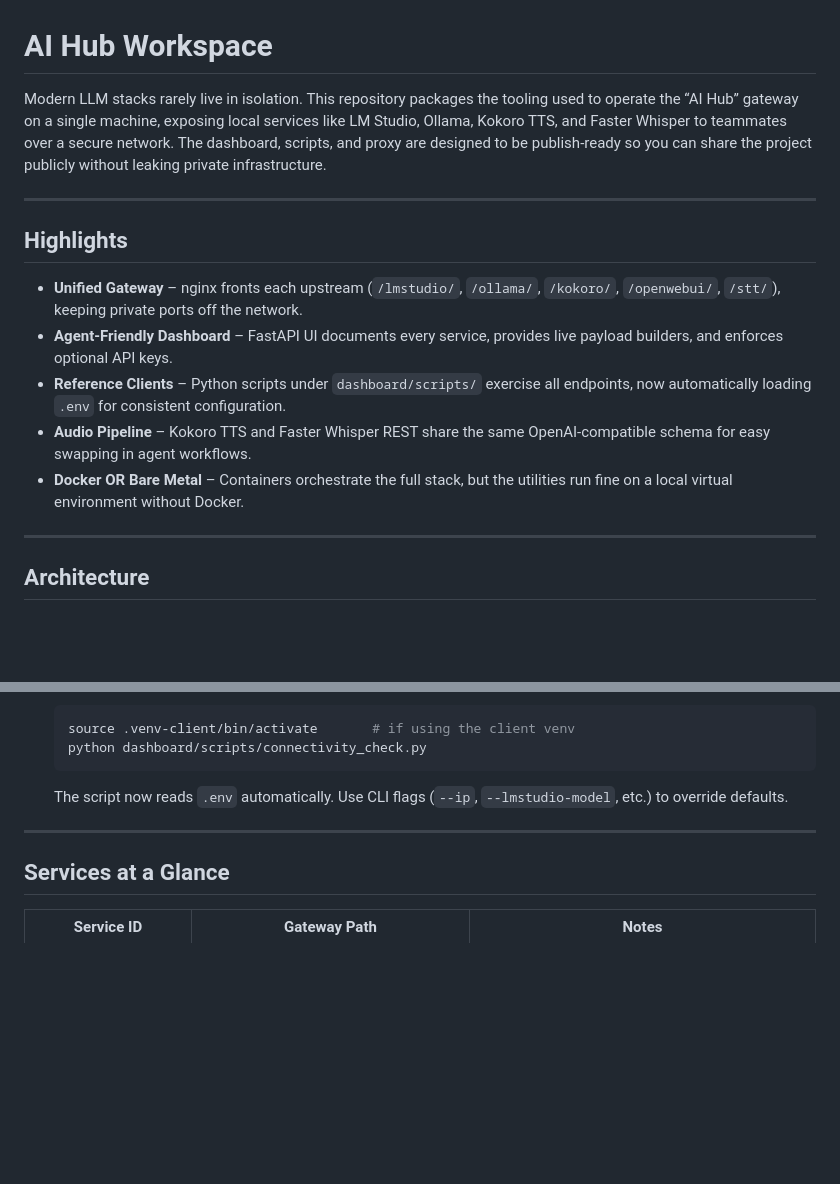
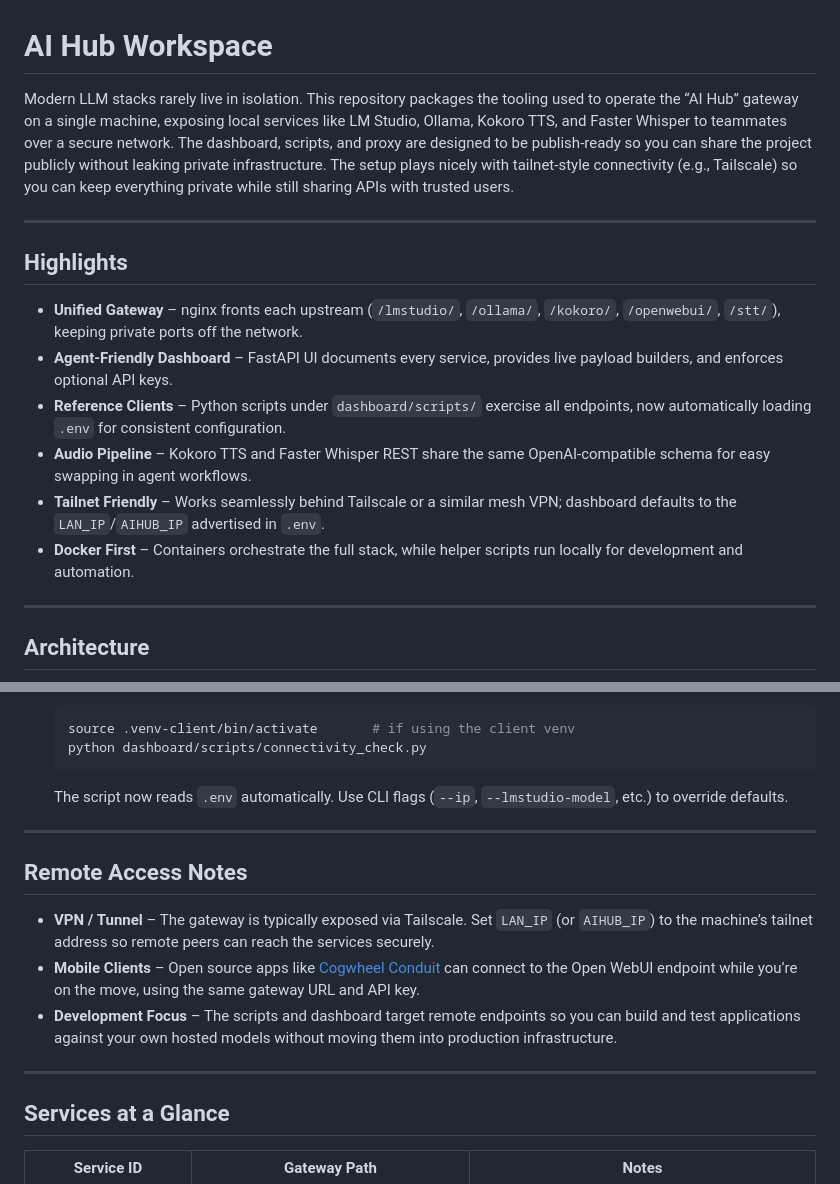
Before and after one commit to batinium/docker_ai_hub, a Markdown page: README.md, 2 parts joined by grey strips. Drawn GitHub-style; blank space fills up the shorter version.

```diff
--- a/README.md
+++ b/README.md
@@ -1,6 +1,6 @@
 # AI Hub Workspace
 
-Modern LLM stacks rarely live in isolation. This repository packages the tooling used to operate the “AI Hub” gateway on a single machine, exposing local services like LM Studio, Ollama, Kokoro TTS, and Faster Whisper to teammates over a secure network. The dashboard, scripts, and proxy are designed to be publish-ready so you can share the project publicly without leaking private infrastructure.
+Modern LLM stacks rarely live in isolation. This repository packages the tooling used to operate the “AI Hub” gateway on a single machine, exposing local services like LM Studio, Ollama, Kokoro TTS, and Faster Whisper to teammates over a secure network. The dashboard, scripts, and proxy are designed to be publish-ready so you can share the project publicly without leaking private infrastructure. The setup plays nicely with tailnet-style connectivity (e.g., Tailscale) so you can keep everything private while still sharing APIs with trusted users.
 
 ---
 
@@ -10,7 +10,8 @@ Modern LLM stacks rarely live in isolation. This repository packages the tooling
 - **Agent-Friendly Dashboard** – FastAPI UI documents every service, provides live payload builders, and enforces optional API keys.
 - **Reference Clients** – Python scripts under `dashboard/scripts/` exercise all endpoints, now automatically loading `.env` for consistent configuration.
 - **Audio Pipeline** – Kokoro TTS and Faster Whisper REST share the same OpenAI-compatible schema for easy swapping in agent workflows.
-- **Docker OR Bare Metal** – Containers orchestrate the full stack, but the utilities run fine on a local virtual environment without Docker.
+- **Tailnet Friendly** – Works seamlessly behind Tailscale or a similar mesh VPN; dashboard defaults to the `LAN_IP`/`AIHUB_IP` advertised in `.env`.
+- **Docker First** – Containers orchestrate the full stack, while helper scripts run locally for development and automation.
 
 ---
 
@@ -97,6 +98,14 @@ flowchart LR
 
 ---
 
+## Remote Access Notes
+
+- **VPN / Tunnel** – The gateway is typically exposed via Tailscale. Set `LAN_IP` (or `AIHUB_IP`) to the machine’s tailnet address so remote peers can reach the services securely.
+- **Mobile Clients** – Open source apps like [Cogwheel Conduit](https://github.com/cogwheel0/conduit) can connect to the Open WebUI endpoint while you’re on the move, using the same gateway URL and API key.
+- **Development Focus** – The scripts and dashboard target remote endpoints so you can build and test applications against your own hosted models without moving them into production infrastructure.
+
+---
+
 ## Services at a Glance
 
 | Service ID            | Gateway Path                          | Notes                                                                    |
```
